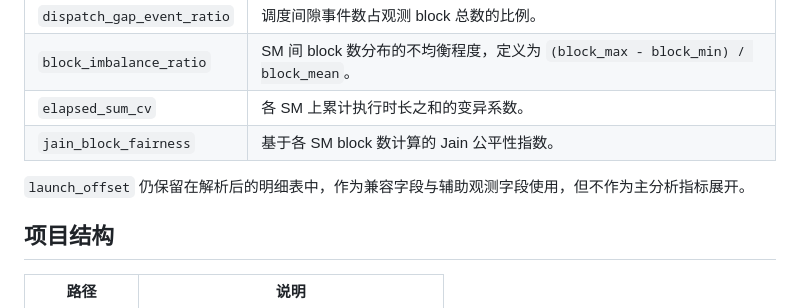
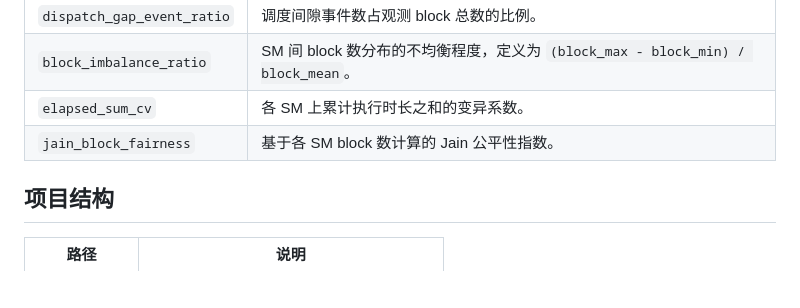
Before and after one commit to RongshengFan/BlockSchedulingDelayAnalysis, a Markdown page: README.md, the part around the change. GitHub-like rendering; blank space fills up the shorter version.

```diff
--- a/README.md
+++ b/README.md
@@ -83,7 +83,6 @@ neutrino 安装
 | `elapsed_sum_cv` | 各 SM 上累计执行时长之和的变异系数。 |
 | `jain_block_fairness` | 基于各 SM block 数计算的 Jain 公平性指数。 |
 
-`launch_offset` 仍保留在解析后的明细表中，作为兼容字段与辅助观测字段使用，但不作为主分析指标展开。
 
 ## 项目结构
 
```
